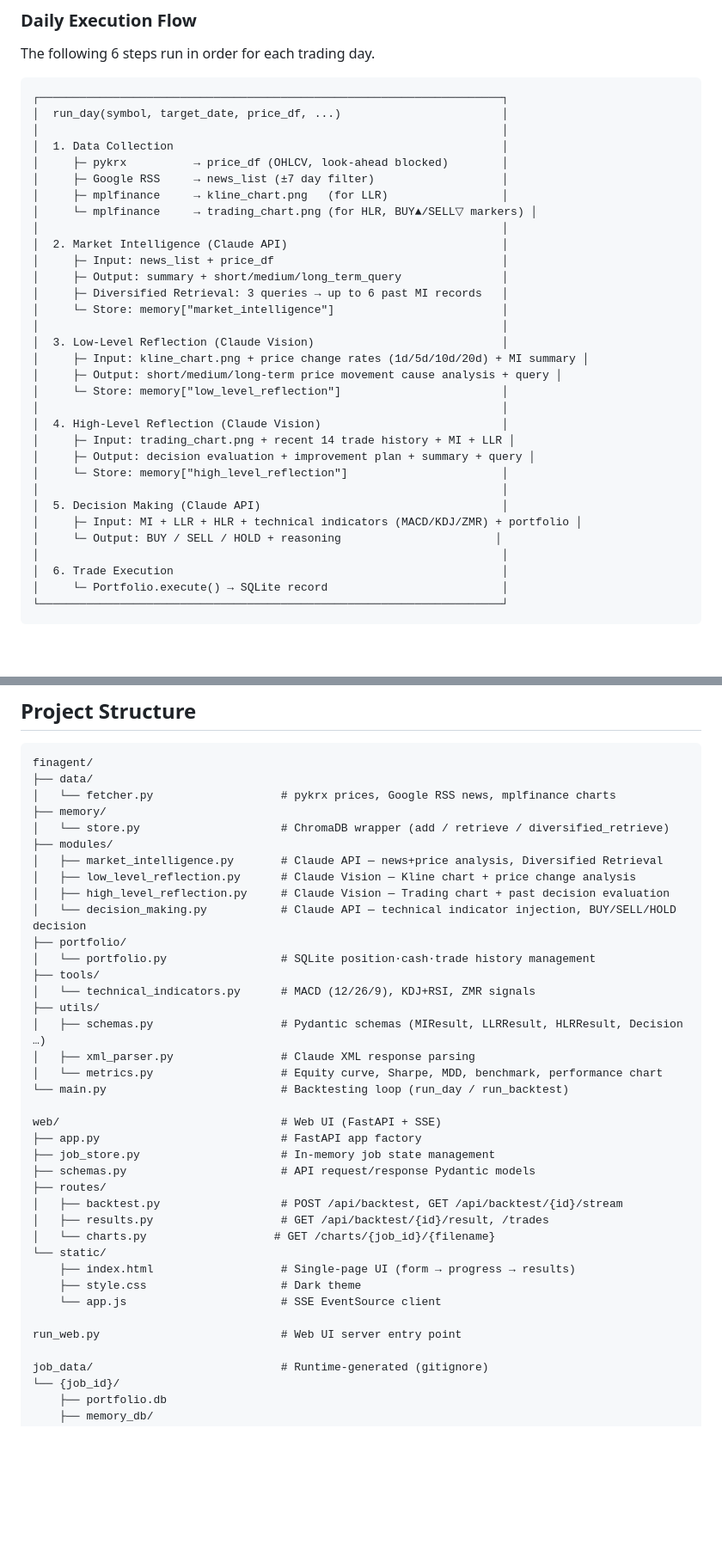
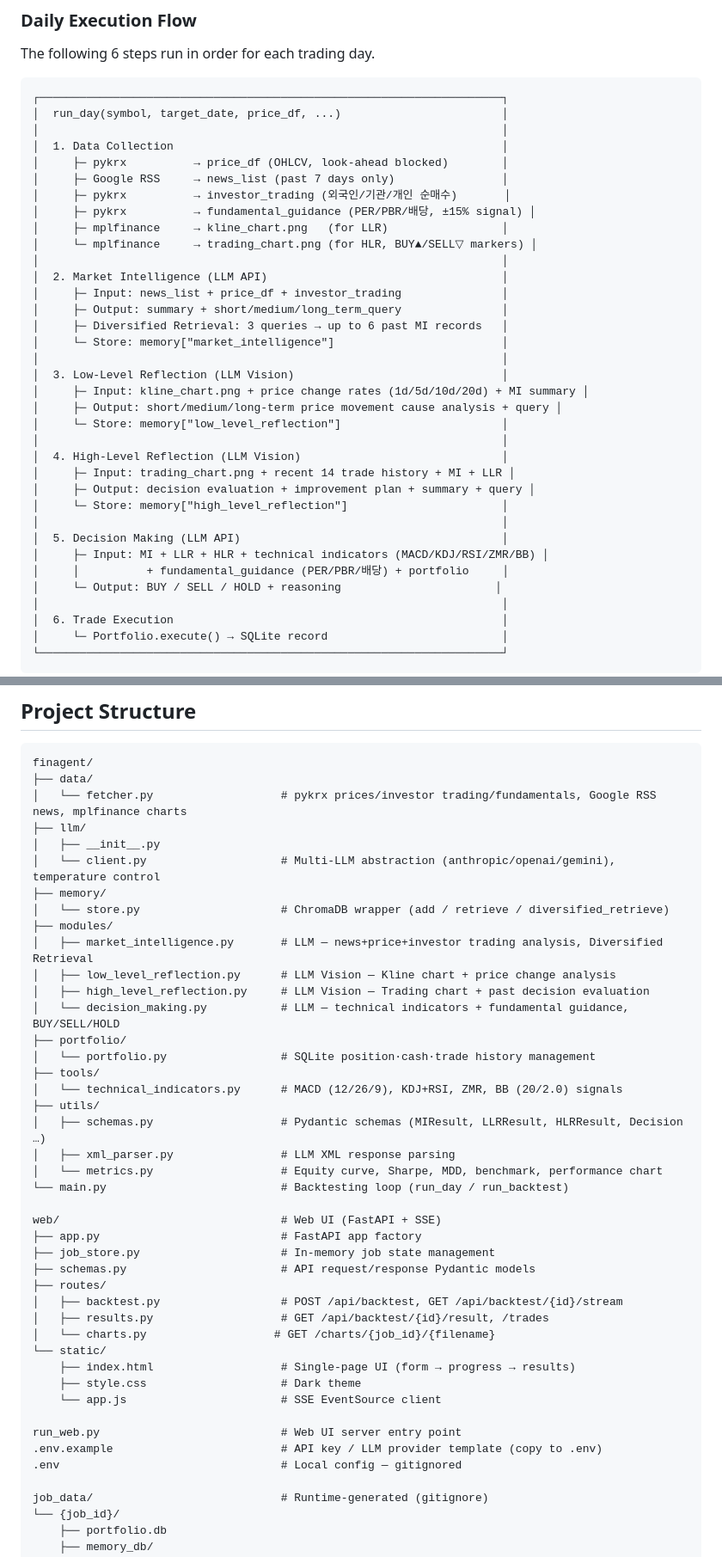
Before and after one commit to effective-p/FinAgent, a Markdown page: README.md, 2 parts joined by grey strips. Shown at 86% size. Drawn GitHub-style; blank space fills up the shorter version.

````diff
--- a/README.md
+++ b/README.md
@@ -172,28 +194,31 @@ The following 6 steps run in order for each trading day.
 │                                                                     │
 │  1. Data Collection                                                 │
 │     ├─ pykrx          → price_df (OHLCV, look-ahead blocked)        │
-│     ├─ Google RSS     → news_list (±7 day filter)                   │
+│     ├─ Google RSS     → news_list (past 7 days only)                │
+│     ├─ pykrx          → investor_trading (외국인/기관/개인 순매수)       │
+│     ├─ pykrx          → fundamental_guidance (PER/PBR/배당, ±15% signal) │
 │     ├─ mplfinance     → kline_chart.png   (for LLR)                 │
 │     └─ mplfinance     → trading_chart.png (for HLR, BUY▲/SELL▽ markers) │
 │                                                                     │
-│  2. Market Intelligence (Claude API)                                │
-│     ├─ Input: news_list + price_df                                  │
+│  2. Market Intelligence (LLM API)                                   │
+│     ├─ Input: news_list + price_df + investor_trading               │
 │     ├─ Output: summary + short/medium/long_term_query               │
 │     ├─ Diversified Retrieval: 3 queries → up to 6 past MI records   │
 │     └─ Store: memory["market_intelligence"]                         │
 │                                                                     │
-│  3. Low-Level Reflection (Claude Vision)                            │
+│  3. Low-Level Reflection (LLM Vision)                               │
 │     ├─ Input: kline_chart.png + price change rates (1d/5d/10d/20d) + MI summary │
 │     ├─ Output: short/medium/long-term price movement cause analysis + query │
 │     └─ Store: memory["low_level_reflection"]                        │
 │                                                                     │
-│  4. High-Level Reflection (Claude Vision)                           │
+│  4. High-Level Reflection (LLM Vision)                              │
 │     ├─ Input: trading_chart.png + recent 14 trade history + MI + LLR │
 │     ├─ Output: decision evaluation + improvement plan + summary + query │
 │     └─ Store: memory["high_level_reflection"]                       │
 │                                                                     │
-│  5. Decision Making (Claude API)                                    │
-│     ├─ Input: MI + LLR + HLR + technical indicators (MACD/KDJ/ZMR) + portfolio │
+│  5. Decision Making (LLM API)                                       │
+│     ├─ Input: MI + LLR + HLR + technical indicators (MACD/KDJ/RSI/ZMR/BB) │
+│     │          + fundamental_guidance (PER/PBR/배당) + portfolio     │
 │     └─ Output: BUY / SELL / HOLD + reasoning                       │
 │                                                                     │
 │  6. Trade Execution                                                 │
@@ -345,21 +371,24 @@ current_price = float(df["Close"].iloc[-1])     # Execute trade at day's closing
 ```
 finagent/
 ├── data/
-│   └── fetcher.py                   # pykrx prices, Google RSS news, mplfinance charts
+│   └── fetcher.py                   # pykrx prices/investor trading/fundamentals, Google RSS news, mplfinance charts
+├── llm/
+│   ├── __init__.py
+│   └── client.py                    # Multi-LLM abstraction (anthropic/openai/gemini), temperature control
 ├── memory/
 │   └── store.py                     # ChromaDB wrapper (add / retrieve / diversified_retrieve)
 ├── modules/
-│   ├── market_intelligence.py       # Claude API — news+price analysis, Diversified Retrieval
-│   ├── low_level_reflection.py      # Claude Vision — Kline chart + price change analysis
-│   ├── high_level_reflection.py     # Claude Vision — Trading chart + past decision evaluation
-│   └── decision_making.py           # Claude API — technical indicator injection, BUY/SELL/HOLD decision
+│   ├── market_intelligence.py       # LLM — news+price+investor trading analysis, Diversified Retrieval
+│   ├── low_level_reflection.py      # LLM Vision — Kline chart + price change analysis
+│   ├── high_level_reflection.py     # LLM Vision — Trading chart + past decision evaluation
+│   └── decision_making.py           # LLM — technical indicators + fundamental guidance, BUY/SELL/HOLD
 ├── portfolio/
 │   └── portfolio.py                 # SQLite position·cash·trade history management
 ├── tools/
-│   └── technical_indicators.py      # MACD (12/26/9), KDJ+RSI, ZMR signals
+│   └── technical_indicators.py      # MACD (12/26/9), KDJ+RSI, ZMR, BB (20/2.0) signals
 ├── utils/
 │   ├── schemas.py                   # Pydantic schemas (MIResult, LLRResult, HLRResult, Decision …)
-│   ├── xml_parser.py                # Claude XML response parsing
+│   ├── xml_parser.py                # LLM XML response parsing
 │   └── metrics.py                   # Equity curve, Sharpe, MDD, benchmark, performance chart
 └── main.py                          # Backtesting loop (run_day / run_backtest)
 
@@ -377,6 +406,8 @@ web/                                 # Web UI (FastAPI + SSE)
     └── app.js                       # SSE EventSource client
 
 run_web.py                           # Web UI server entry point
+.env.example                         # API key / LLM provider template (copy to .env)
+.env                                 # Local config — gitignored
 
 job_data/                            # Runtime-generated (gitignore)
 └── {job_id}/
````
Also changed, not shown: other parts of README.md (+55 -14 lines).
